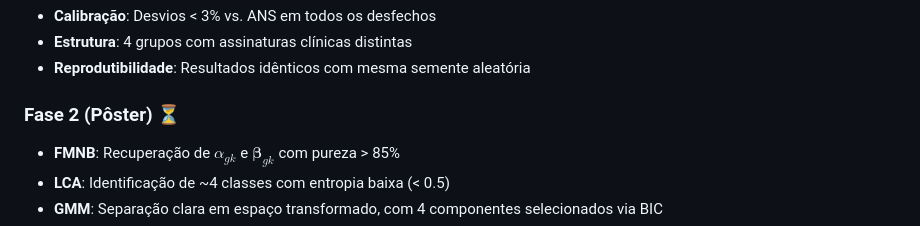
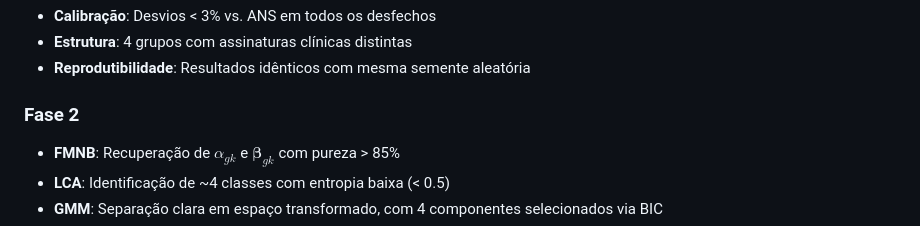
Before and after one commit to KATYGDF/mixture-model-health-utilization, a Markdown page: README.md, the part around the change. GitHub-like rendering.

Commit message:
Update section title and formatting in README

```diff
--- a/README.md
+++ b/README.md
@@ -121,7 +121,7 @@ Reponder as seguintes perguntas científicas:
 - **Estrutura**: 4 grupos com assinaturas clínicas distintas
 - **Reprodutibilidade**: Resultados idênticos com mesma semente aleatória
 
-### Fase 2 (Pôster) ⏳
+### Fase 2
 - **FMNB**: Recuperação de $\alpha_{gk}$ e $\boldsymbol{\beta}_{gk}$ com pureza > 85%
 - **LCA**: Identificação de ~4 classes com entropia baixa (< 0.5)
 - **GMM**: Separação clara em espaço transformado, com 4 componentes selecionados via BIC
```
